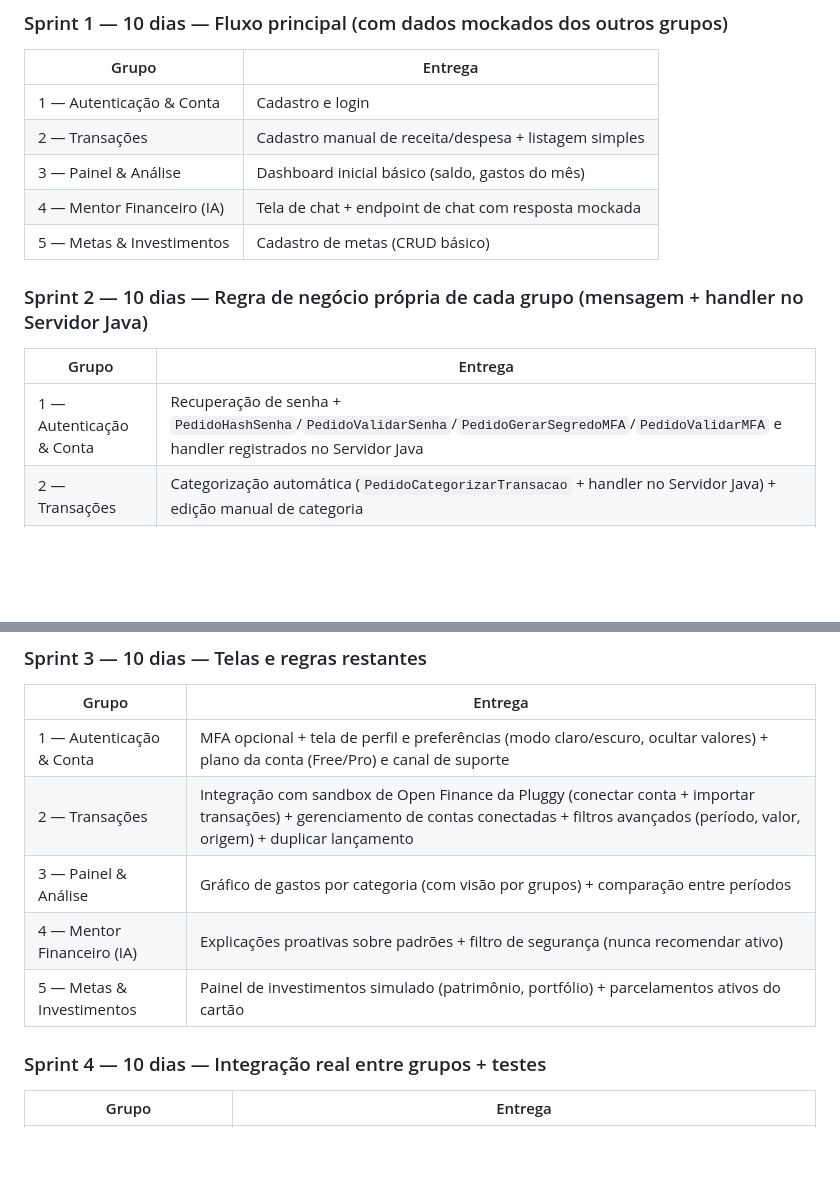
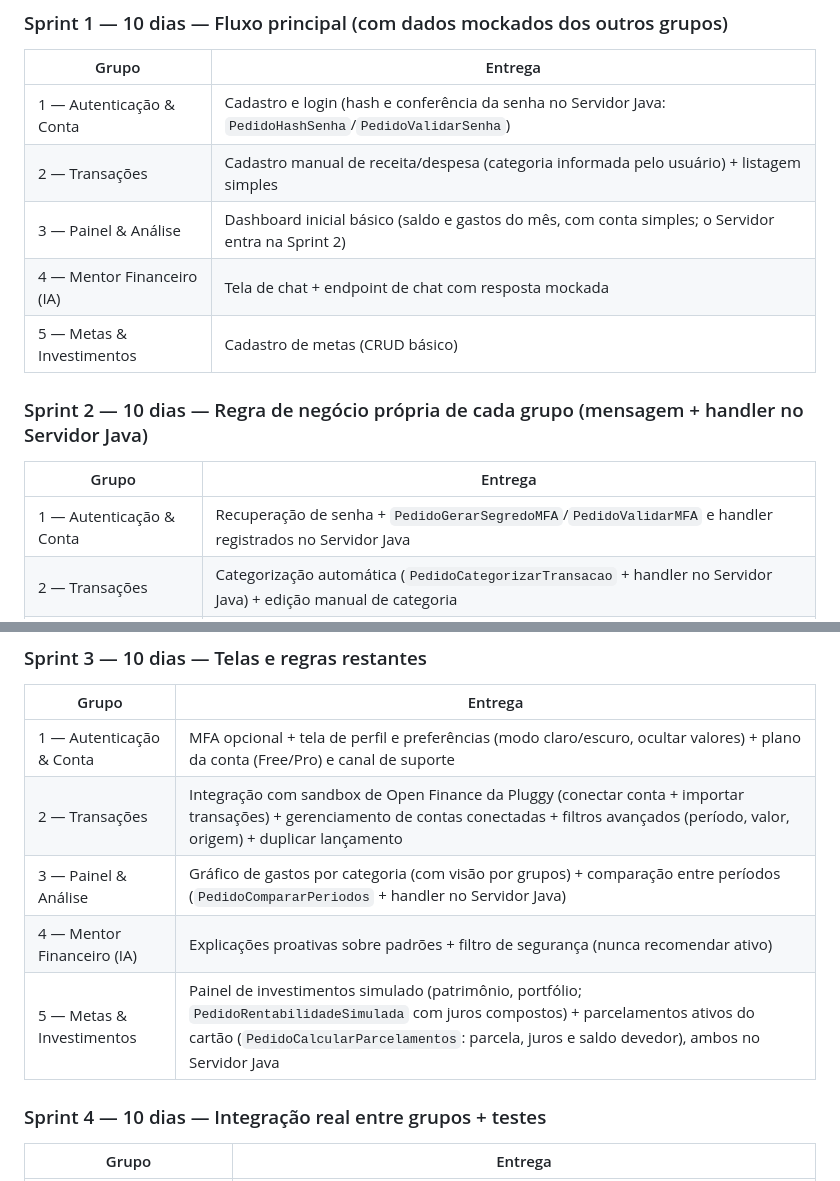
Before and after one commit to MiguelFMont/ES-PI4-2026-T1-G18, a Markdown page: docs/organizacao-sprints.md, 2 parts joined by grey strips. Drawn GitHub-style; blank space fills up the shorter version.

Commit message:
docs: ajusta ordem das sprints e comparacao de periodos (ytd)

```diff
--- a/docs/organizacao-sprints.md
+++ b/docs/organizacao-sprints.md
@@ -228,16 +228,16 @@ Cada grupo segue a mesma sequência (CRUD básico → regra de negócio própria
 ### Sprint 1 — 10 dias — Fluxo principal (com dados mockados dos outros grupos)
 | Grupo | Entrega |
 |---|---|
-| 1 — Autenticação & Conta | Cadastro e login |
-| 2 — Transações | Cadastro manual de receita/despesa + listagem simples |
-| 3 — Painel & Análise | Dashboard inicial básico (saldo, gastos do mês) |
+| 1 — Autenticação & Conta | Cadastro e login (hash e conferência da senha no Servidor Java: `PedidoHashSenha`/`PedidoValidarSenha`) |
+| 2 — Transações | Cadastro manual de receita/despesa (categoria informada pelo usuário) + listagem simples |
+| 3 — Painel & Análise | Dashboard inicial básico (saldo e gastos do mês, com conta simples; o Servidor entra na Sprint 2) |
 | 4 — Mentor Financeiro (IA) | Tela de chat + endpoint de chat com resposta mockada |
 | 5 — Metas & Investimentos | Cadastro de metas (CRUD básico) |
 
 ### Sprint 2 — 10 dias — Regra de negócio própria de cada grupo (mensagem + handler no Servidor Java)
 | Grupo | Entrega |
 |---|---|
-| 1 — Autenticação & Conta | Recuperação de senha + `PedidoHashSenha`/`PedidoValidarSenha`/`PedidoGerarSegredoMFA`/`PedidoValidarMFA` e handler registrados no Servidor Java |
+| 1 — Autenticação & Conta | Recuperação de senha + `PedidoGerarSegredoMFA`/`PedidoValidarMFA` e handler registrados no Servidor Java |
 | 2 — Transações | Categorização automática (`PedidoCategorizarTransacao` + handler no Servidor Java) + edição manual de categoria |
 | 3 — Painel & Análise | Fluxo de caixa e economia (`PedidoCalcularIndicadores` + handler no Servidor Java) |
 | 4 — Mentor Financeiro (IA) | Integração real com a API de IA generativa + `PedidoMontarContextoIA` no Servidor Java |
@@ -248,9 +248,9 @@ Cada grupo segue a mesma sequência (CRUD básico → regra de negócio própria
 |---|---|
 | 1 — Autenticação & Conta | MFA opcional + tela de perfil e preferências (modo claro/escuro, ocultar valores) + plano da conta (Free/Pro) e canal de suporte |
 | 2 — Transações | Integração com sandbox de Open Finance da Pluggy (conectar conta + importar transações) + gerenciamento de contas conectadas + filtros avançados (período, valor, origem) + duplicar lançamento |
-| 3 — Painel & Análise | Gráfico de gastos por categoria (com visão por grupos) + comparação entre períodos |
+| 3 — Painel & Análise | Gráfico de gastos por categoria (com visão por grupos) + comparação entre períodos (`PedidoCompararPeriodos` + handler no Servidor Java) |
 | 4 — Mentor Financeiro (IA) | Explicações proativas sobre padrões + filtro de segurança (nunca recomendar ativo) |
-| 5 — Metas & Investimentos | Painel de investimentos simulado (patrimônio, portfólio) + parcelamentos ativos do cartão |
+| 5 — Metas & Investimentos | Painel de investimentos simulado (patrimônio, portfólio; `PedidoRentabilidadeSimulada` com juros compostos) + parcelamentos ativos do cartão (`PedidoCalcularParcelamentos`: parcela, juros e saldo devedor), ambos no Servidor Java |
 
 ### Sprint 4 — 10 dias — Integração real entre grupos + testes
 | Grupo | Entrega |
```
Also changed, not shown: 1 other file.
